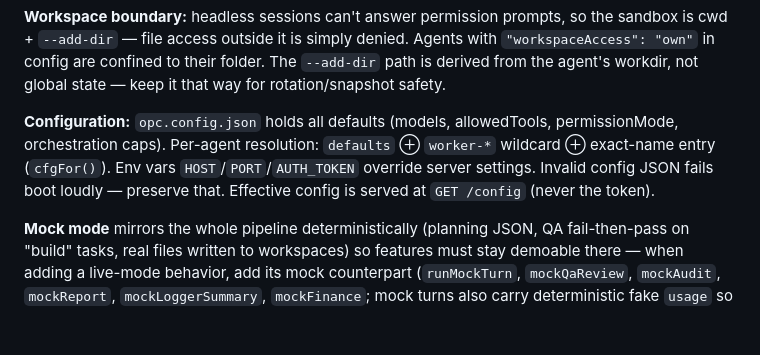
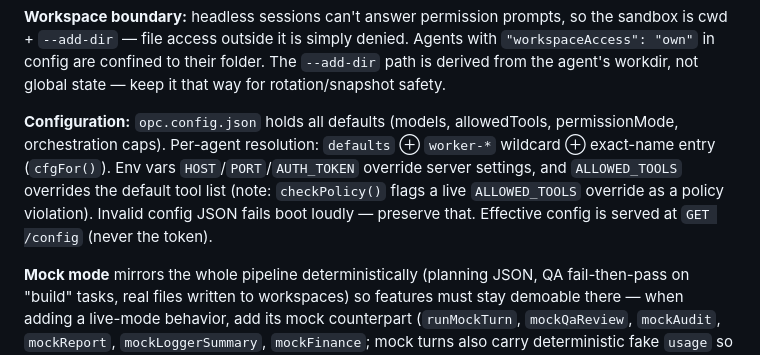
Before and after one commit to Neometer/Super_OPC, a Markdown page: CLAUDE.md, the part around the change. GitHub-like rendering; blank space fills up the shorter version.

Commit message:
Document ALLOWED_TOOLS env override in CLAUDE.md configuration section
Co-Authored-By: Claude Fable 5 <noreply@anthropic.com>

```diff
--- a/CLAUDE.md
+++ b/CLAUDE.md
@@ -67,7 +67,7 @@ Browser (public/index.html)  ←fetch POST / SSE→  server.js  ←spawn/--resum
 
 **Workspace boundary:** headless sessions can't answer permission prompts, so the sandbox is cwd + `--add-dir` — file access outside it is simply denied. Agents with `"workspaceAccess": "own"` in config are confined to their folder. The `--add-dir` path is derived from the agent's workdir, not global state — keep it that way for rotation/snapshot safety.
 
-**Configuration:** `opc.config.json` holds all defaults (models, allowedTools, permissionMode, orchestration caps). Per-agent resolution: `defaults` ⊕ `worker-*` wildcard ⊕ exact-name entry (`cfgFor()`). Env vars `HOST`/`PORT`/`AUTH_TOKEN` override server settings. Invalid config JSON fails boot loudly — preserve that. Effective config is served at `GET /config` (never the token).
+**Configuration:** `opc.config.json` holds all defaults (models, allowedTools, permissionMode, orchestration caps). Per-agent resolution: `defaults` ⊕ `worker-*` wildcard ⊕ exact-name entry (`cfgFor()`). Env vars `HOST`/`PORT`/`AUTH_TOKEN` override server settings, and `ALLOWED_TOOLS` overrides the default tool list (note: `checkPolicy()` flags a live `ALLOWED_TOOLS` override as a policy violation). Invalid config JSON fails boot loudly — preserve that. Effective config is served at `GET /config` (never the token).
 
 **Mock mode** mirrors the whole pipeline deterministically (planning JSON, QA fail-then-pass on "build" tasks, real files written to workspaces) so features must stay demoable there — when adding a live-mode behavior, add its mock counterpart (`runMockTurn`, `mockQaReview`, `mockAudit`, `mockReport`, `mockLoggerSummary`, `mockFinance`; mock turns also carry deterministic fake `usage` so the token ledger works).
 
```
